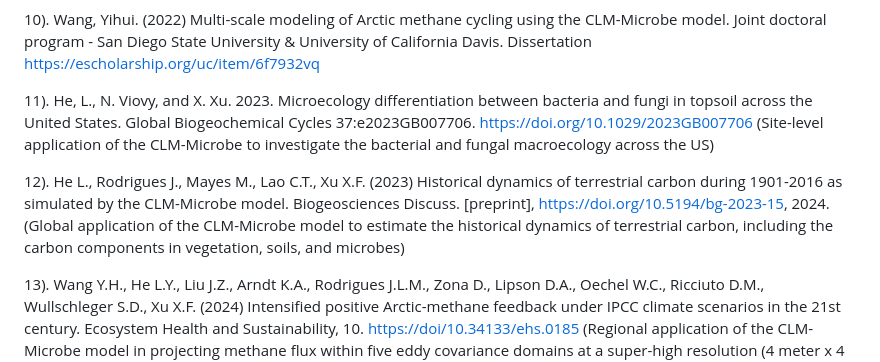
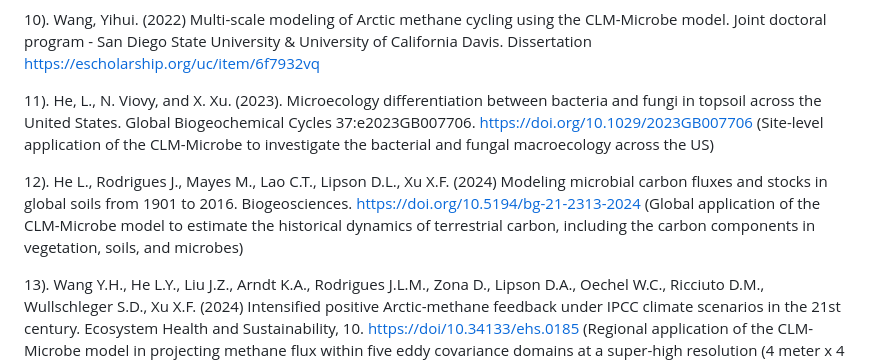
Before and after one commit to email-clm/CLM-Microbe, a Markdown page: README.md, the part around the change. Rendered like a GitHub page.

Commit message:
Update README.md
Updated references in the README to reflect correct citation formats and publication years.

```diff
--- a/README.md
+++ b/README.md
@@ -27,9 +27,9 @@ Publications with the CLM-Microbe model.
 
 10). Wang, Yihui. (2022) Multi-scale modeling of Arctic methane cycling using the CLM-Microbe model. Joint doctoral program - San Diego State University & University of California Davis. Dissertation https://escholarship.org/uc/item/6f7932vq
 
-11). He, L., N. Viovy, and X. Xu. 2023. Microecology differentiation between bacteria and fungi in topsoil across the United States. Global Biogeochemical Cycles 37:e2023GB007706. https://doi.org/10.1029/2023GB007706 (Site-level application of the CLM-Microbe to investigate the bacterial and fungal macroecology across the US)
+11). He, L., N. Viovy, and X. Xu. (2023). Microecology differentiation between bacteria and fungi in topsoil across the United States. Global Biogeochemical Cycles 37:e2023GB007706. https://doi.org/10.1029/2023GB007706 (Site-level application of the CLM-Microbe to investigate the bacterial and fungal macroecology across the US)
 
-12). He L., Rodrigues J., Mayes M., Lao C.T., Xu X.F. (2023) Historical dynamics of terrestrial carbon during 1901-2016 as simulated by the CLM-Microbe model. Biogeosciences Discuss. [preprint], https://doi.org/10.5194/bg-2023-15, 2024. (Global application of the CLM-Microbe model to estimate the historical dynamics of terrestrial carbon, including the carbon components in vegetation, soils, and microbes)
+12). He L., Rodrigues J., Mayes M., Lao C.T., Lipson D.L., Xu X.F. (2024) Modeling microbial carbon fluxes and stocks in global soils from 1901 to 2016. Biogeosciences. https://doi.org/10.5194/bg-21-2313-2024 (Global application of the CLM-Microbe model to estimate the historical dynamics of terrestrial carbon, including the carbon components in vegetation, soils, and microbes)
 
 13). Wang Y.H., He L.Y., Liu J.Z., Arndt K.A., Rodrigues J.L.M., Zona D., Lipson D.A., Oechel W.C., Ricciuto D.M., Wullschleger S.D., Xu X.F. (2024) Intensified positive Arctic-methane feedback under IPCC climate scenarios in the 21st century. Ecosystem Health and Sustainability, 10. [https://doi/10.34133/ehs.0185](https://spj.science.org/doi/10.34133/ehs.0185) (Regional application of the CLM-Microbe model in projecting methane flux within five eddy covariance domains at a super-high resolution (4 meter x 4 meter))
 
```
